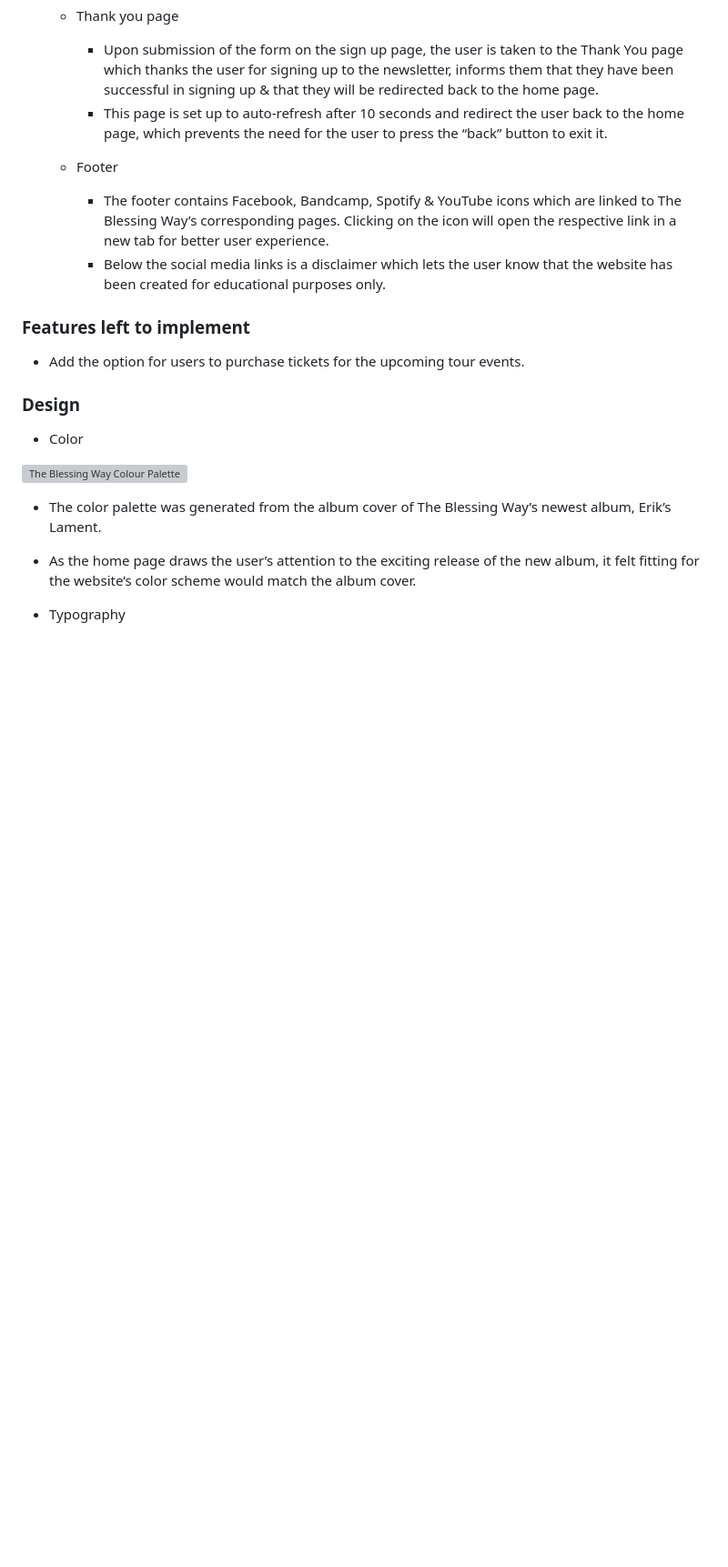
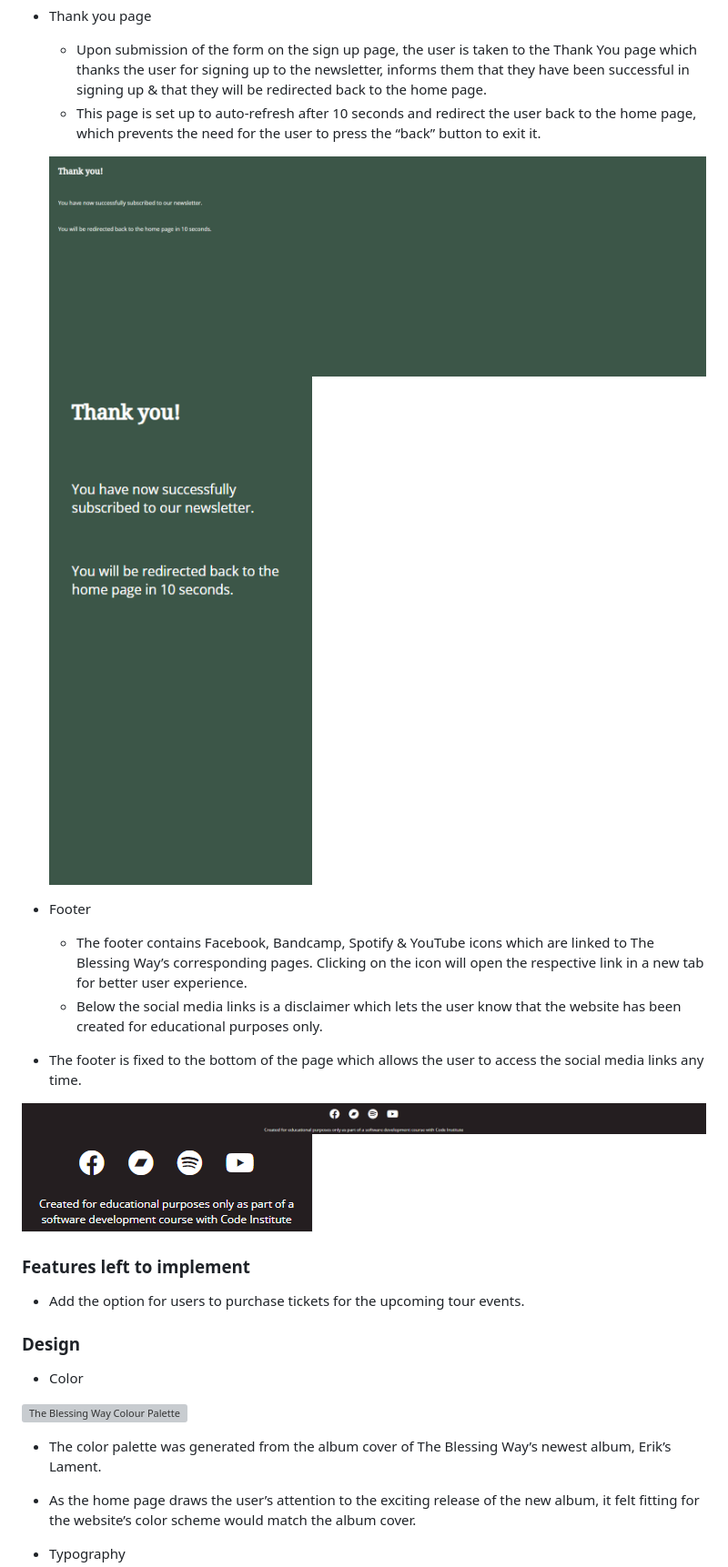
Before and after one commit to akirby23/the-blessing-way, a Markdown page: README.md, the part around the change printed below. Shown: that part at 91% size. Rendered like a GitHub page; pictures changed too: documentation/features-footer-desktop.PNG (added), documentation/features-footer-mobile.PNG (added); blank space fills up the shorter version; grey boxes are pictures that could not be loaded.

```diff
--- a/README.md
+++ b/README.md
@@ -45,9 +56,15 @@ Users will find this useful to keep up to date with the latest album releases &
     - Upon submission of the form on the sign up page, the user is taken to the Thank You page which thanks the user for signing up to the newsletter, informs them that they have been successful in signing up & that they will be redirected back to the home page.
     - This page is set up to auto-refresh after 10 seconds and redirect the user back to the home page, which prevents the need for the user to press the “back” button to exit it.
 
+    ![Desktop thank you page](documentation/features-thank-you-desktop.PNG) ![Mobile thank you page](documentation/features-thank-you-mobile.PNG)
+
   - Footer
     - The footer contains Facebook, Bandcamp, Spotify & YouTube icons which are linked to The Blessing Way’s corresponding pages. Clicking on the icon will open the respective link in a new tab for better user experience.
     - Below the social media links is a disclaimer which lets the user know that the website has been created for educational purposes only.
+   - The footer is fixed to the bottom of the page which allows the user to access the social media links any time.
+
+   ![Desktop footer](documentation/features-footer-desktop.PNG) ![Mobile footer](documentation/features-footer-mobile.PNG)
+
 
 ### Features left to implement
  - Add the option for users to purchase tickets for the upcoming tour events.
```
Also changed, not shown: other parts of README.md (+11 -0 lines), documentation/features-biography-desktop.PNG.jpg (added).
